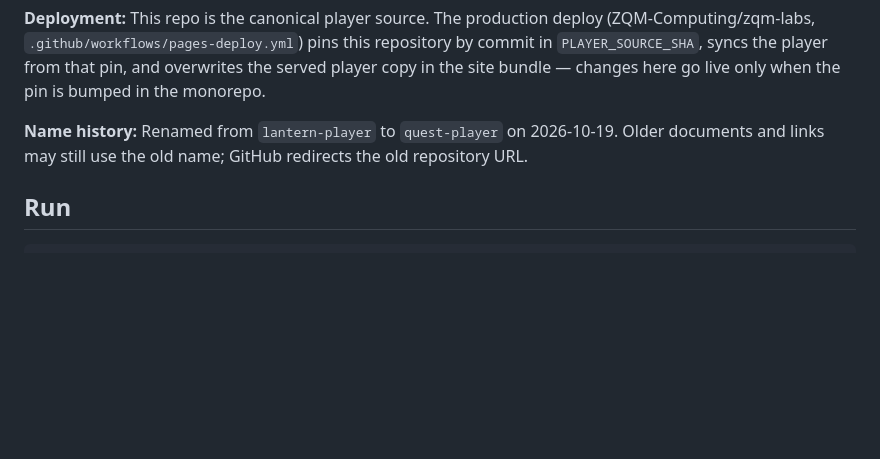
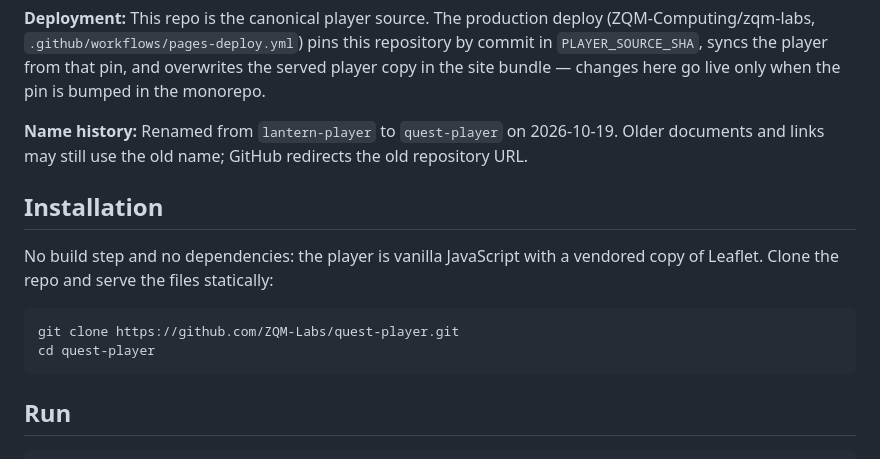
Before and after one commit to ZQM-Labs/lantern-player, a Markdown page: README.md, the part around the change. Rendered like a GitHub page; blank space fills up the shorter version.

Commit message:
docs: add Installation section

````diff
--- a/README.md
+++ b/README.md
@@ -31,6 +31,15 @@ before launch; CDN is fine for dev).
 **Deployment:** This repo is the canonical player source. The production deploy (ZQM-Computing/zqm-labs, `.github/workflows/pages-deploy.yml`) pins this repository by commit in `PLAYER_SOURCE_SHA`, syncs the player from that pin, and overwrites the served player copy in the site bundle — changes here go live only when the pin is bumped in the monorepo.
 
 **Name history:** Renamed from `lantern-player` to `quest-player` on 2026-10-19. Older documents and links may still use the old name; GitHub redirects the old repository URL.
+
+## Installation
+
+No build step and no dependencies: the player is vanilla JavaScript with a vendored copy of Leaflet. Clone the repo and serve the files statically:
+
+```bash
+git clone https://github.com/ZQM-Labs/quest-player.git
+cd quest-player
+```
 
 ## Run
 
````
